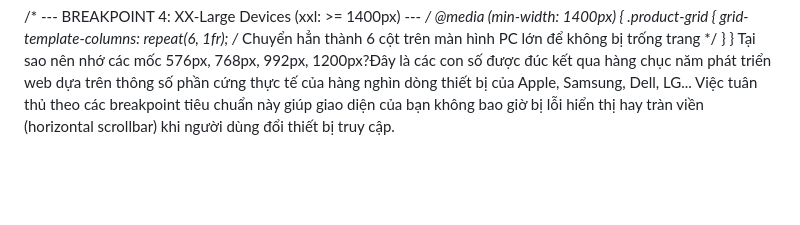
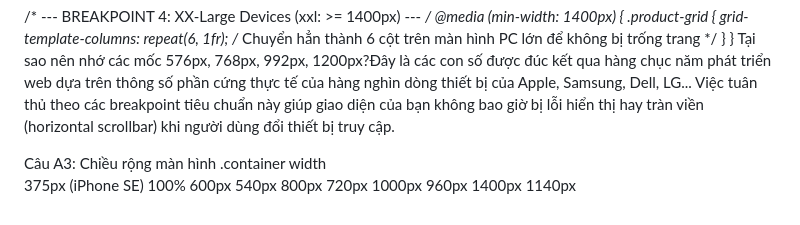
Before and after one commit to ntnguyen0510-gif/CSE391_NGUYENTRUNGNGUYEN_2451170934, a Markdown page: PBT_05/answer.md, the part around the change. Rendered like a GitHub page; blank space fills up the shorter version.

Commit message:
PBT_05_A3

```diff
--- a/PBT_05/answer.md
+++ b/PBT_05/answer.md
@@ -133,3 +133,11 @@ Dưới đây là cách bạn áp dụng các breakpoint trên vào mã nguồn
     }
 }
 Tại sao nên nhớ các mốc 576px, 768px, 992px, 1200px?Đây là các con số được đúc kết qua hàng chục năm phát triển web dựa trên thông số phần cứng thực tế của hàng nghìn dòng thiết bị của Apple, Samsung, Dell, LG... Việc tuân thủ theo các breakpoint tiêu chuẩn này giúp giao diện của bạn không bao giờ bị lỗi hiển thị hay tràn viền (horizontal scrollbar) khi người dùng đổi thiết bị truy cập.
+
+Câu A3:
+Chiều rộng màn hình	    .container width
+375px (iPhone SE)	    100%
+600px	                540px
+800px	                720px
+1000px	                960px
+1400px	                1140px
```
